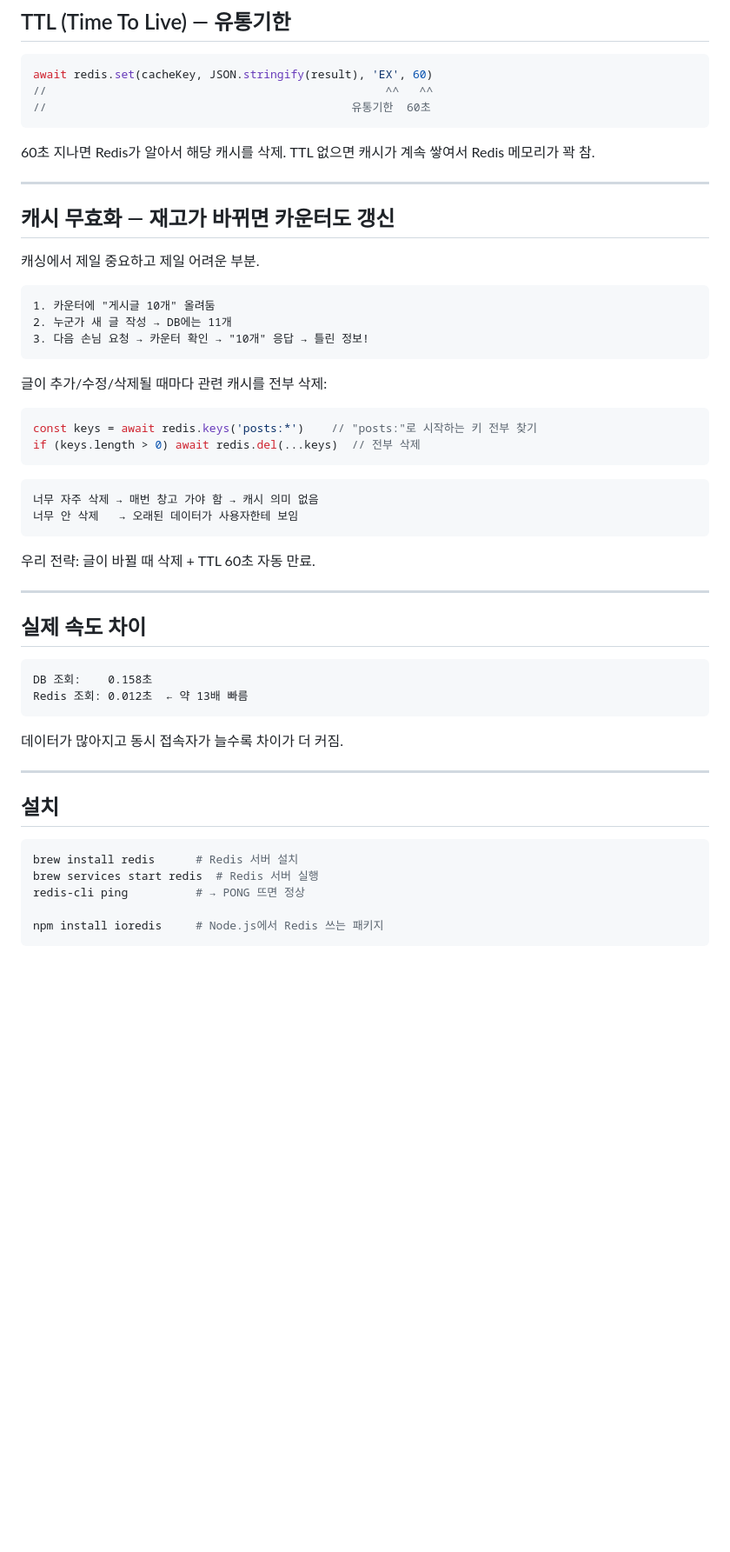
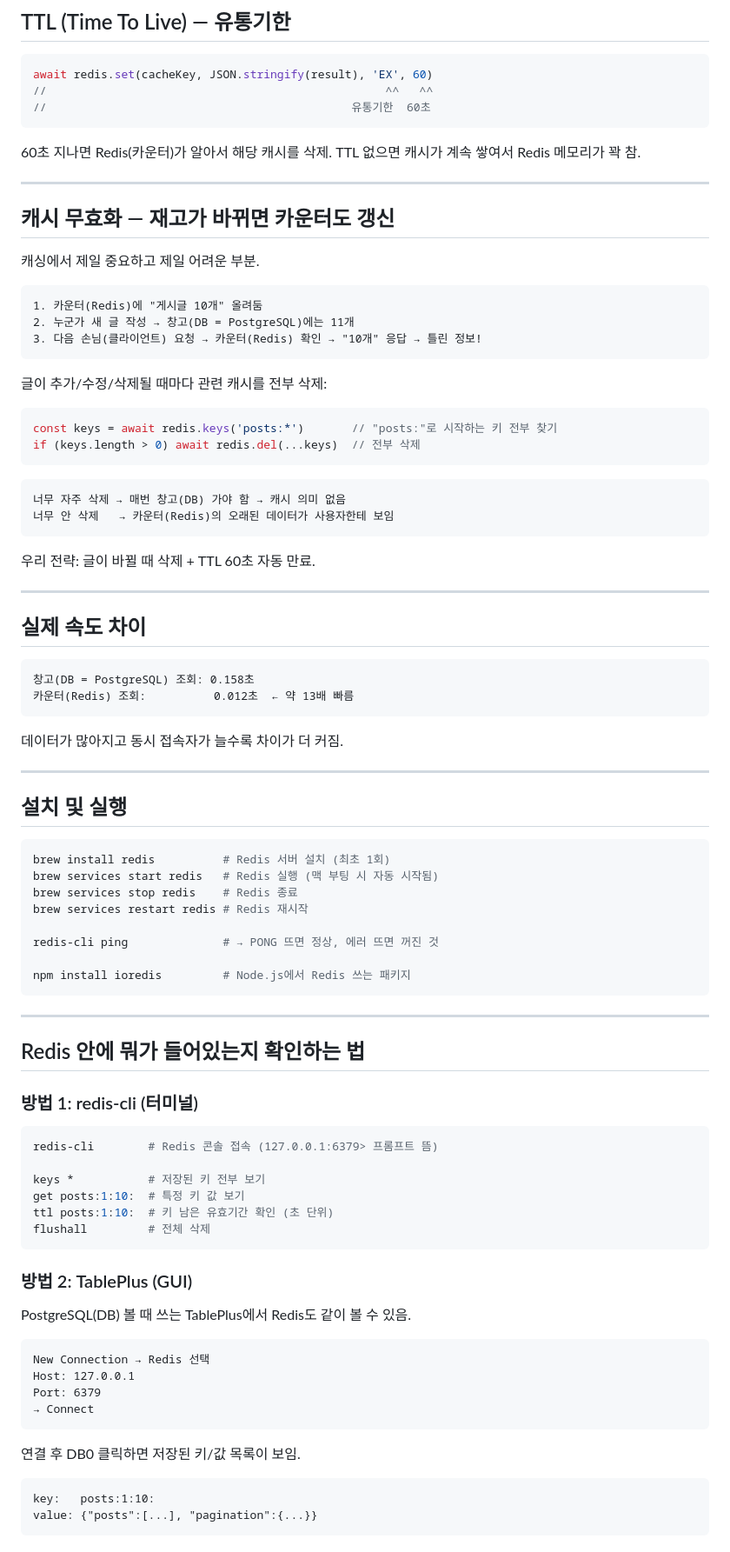
Before and after one commit to Seokho0120/backend-study, a Markdown page: notes/redis.md, the part around one of its changes. Shown at 87% size. Drawn GitHub-style; blank space fills up the shorter version.

Commit message:
docs: Redis 노트 업데이트 및 설명 원칙 개선
- 비유 표현에 실제 용어 괄호 병기 적용 (창고 → 창고(DB = PostgreSQL))
- CLAUDE.md 설명 원칙 6번에 병기 규칙 추가

Co-Authored-By: Claude Sonnet 4.6 <noreply@anthropic.com>

````diff
--- a/notes/redis.md
+++ b/notes/redis.md
@@ -100,7 +100,7 @@ await redis.set(cacheKey, JSON.stringify(result), 'EX', 60)
 //                                             유통기한  60초
 ```
 
-60초 지나면 Redis가 알아서 해당 캐시를 삭제.
+60초 지나면 Redis(카운터)가 알아서 해당 캐시를 삭제.
 TTL 없으면 캐시가 계속 쌓여서 Redis 메모리가 꽉 참.
 
 ---
@@ -110,21 +110,21 @@ TTL 없으면 캐시가 계속 쌓여서 Redis 메모리가 꽉 참.
 캐싱에서 제일 중요하고 제일 어려운 부분.
 
 ```
-1. 카운터에 "게시글 10개" 올려둠
-2. 누군가 새 글 작성 → DB에는 11개
-3. 다음 손님 요청 → 카운터 확인 → "10개" 응답 → 틀린 정보!
+1. 카운터(Redis)에 "게시글 10개" 올려둠
+2. 누군가 새 글 작성 → 창고(DB = PostgreSQL)에는 11개
+3. 다음 손님(클라이언트) 요청 → 카운터(Redis) 확인 → "10개" 응답 → 틀린 정보!
 ```
 
 글이 추가/수정/삭제될 때마다 관련 캐시를 전부 삭제:
 
 ```typescript
-const keys = await redis.keys('posts:*')    // "posts:"로 시작하는 키 전부 찾기
+const keys = await redis.keys('posts:*')       // "posts:"로 시작하는 키 전부 찾기
 if (keys.length > 0) await redis.del(...keys)  // 전부 삭제
 ```
 
 ```
-너무 자주 삭제 → 매번 창고 가야 함 → 캐시 의미 없음
-너무 안 삭제   → 오래된 데이터가 사용자한테 보임
+너무 자주 삭제 → 매번 창고(DB) 가야 함 → 캐시 의미 없음
+너무 안 삭제   → 카운터(Redis)의 오래된 데이터가 사용자한테 보임
 ```
 
 우리 전략: 글이 바뀔 때 삭제 + TTL 60초 자동 만료.
@@ -134,20 +134,57 @@ if (keys.length > 0) await redis.del(...keys)  // 전부 삭제
 ## 실제 속도 차이
 
 ```
-DB 조회:    0.158초
-Redis 조회: 0.012초  ← 약 13배 빠름
+창고(DB = PostgreSQL) 조회: 0.158초
+카운터(Redis) 조회:          0.012초  ← 약 13배 빠름
 ```
 
 데이터가 많아지고 동시 접속자가 늘수록 차이가 더 커짐.
 
 ---
 
-## 설치
+## 설치 및 실행
 
 ```bash
-brew install redis      # Redis 서버 설치
-brew services start redis  # Redis 서버 실행
-redis-cli ping          # → PONG 뜨면 정상
+brew install redis          # Redis 서버 설치 (최초 1회)
+brew services start redis   # Redis 실행 (맥 부팅 시 자동 시작됨)
+brew services stop redis    # Redis 종료
+brew services restart redis # Redis 재시작
 
-npm install ioredis     # Node.js에서 Redis 쓰는 패키지
+redis-cli ping              # → PONG 뜨면 정상, 에러 뜨면 꺼진 것
+
+npm install ioredis         # Node.js에서 Redis 쓰는 패키지
 ```
+
+---
+
+## Redis 안에 뭐가 들어있는지 확인하는 법
+
+### 방법 1: redis-cli (터미널)
+
+```bash
+redis-cli        # Redis 콘솔 접속 (127.0.0.1:6379> 프롬프트 뜸)
+
+keys *           # 저장된 키 전부 보기
+get posts:1:10:  # 특정 키 값 보기
+ttl posts:1:10:  # 키 남은 유효기간 확인 (초 단위)
+flushall         # 전체 삭제
+```
+
+### 방법 2: TablePlus (GUI)
+
+PostgreSQL(DB) 볼 때 쓰는 TablePlus에서 Redis도 같이 볼 수 있음.
+
+```
+New Connection → Redis 선택
+Host: 127.0.0.1
+Port: 6379
+→ Connect
+```
+
+연결 후 DB0 클릭하면 저장된 키/값 목록이 보임.
+
+```
+key:   posts:1:10:
+value: {"posts":[...], "pagination":{...}}
+```
+
````
Also changed, not shown: other parts of notes/redis.md (+42 -26 lines), CLAUDE.md (+1 -1 lines).
